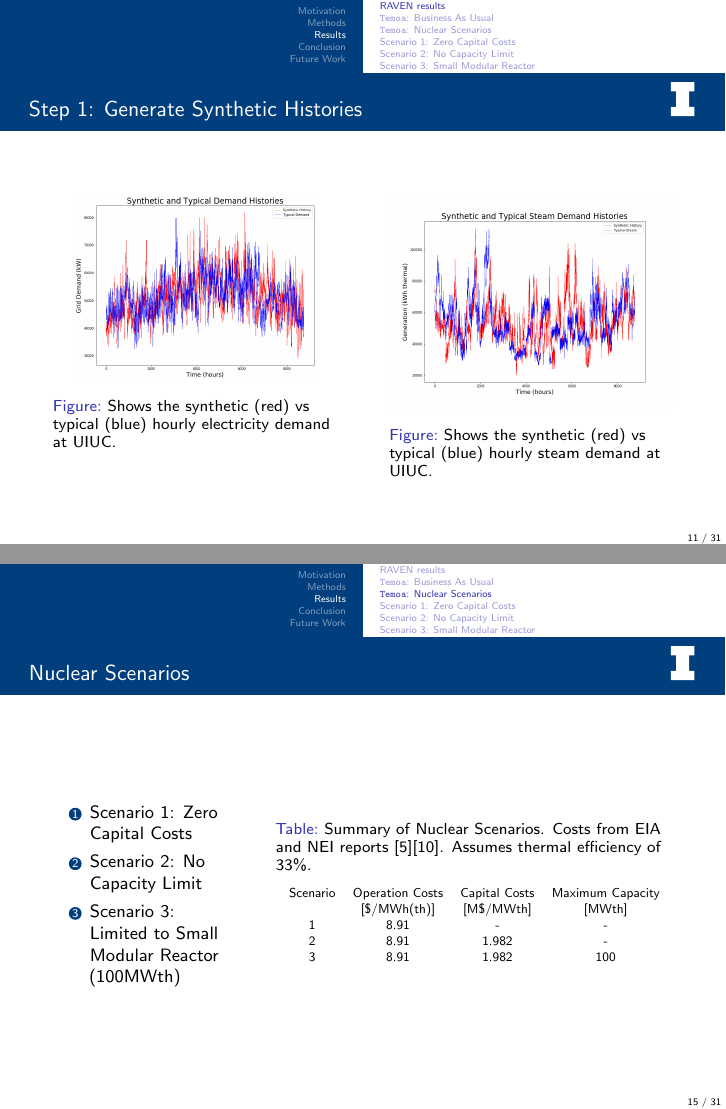
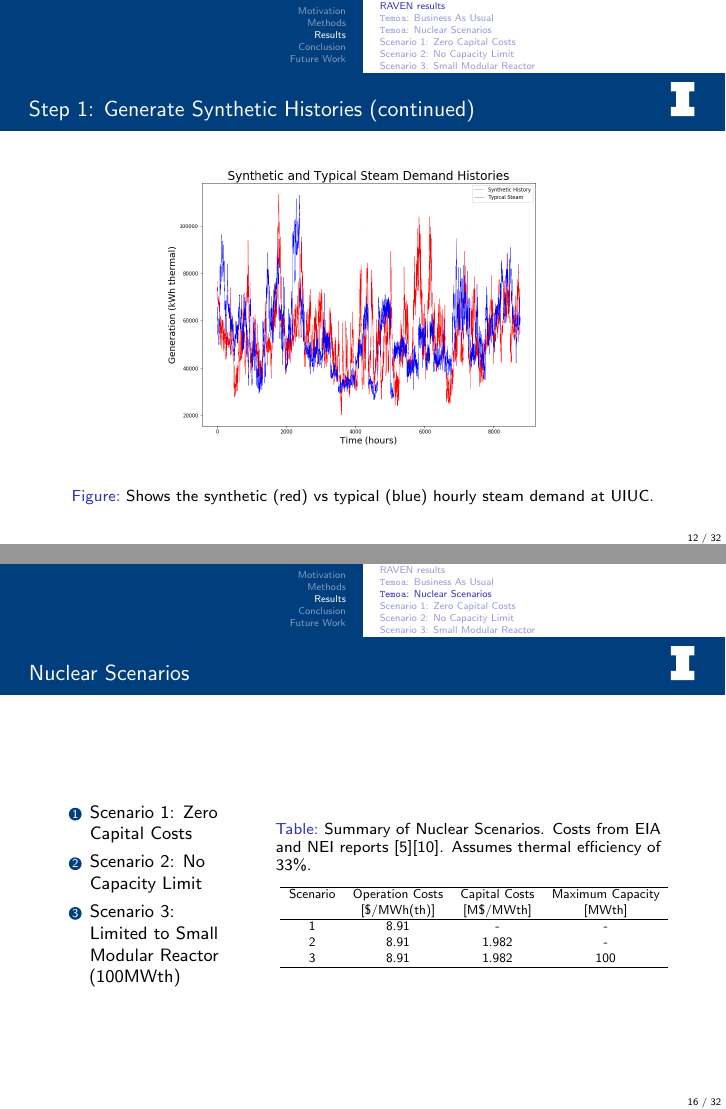
Before and after one commit to arfc/pride, LaTeX slides (pres/optimal-sizing-pres.tex, which reads pres/ravenres.tex, pres/temoares.tex): pages 11 and 15 of 31 before the commit and pages 12 and 16 of 32 after it, joined at a grey line. Compiled offline with pdfLaTeX; a LaTeX package or settings file that is missing is left out.

Commit message:
adds huff suggestions

```diff
--- a/pres/optimal-sizing-pres.tex
+++ b/pres/optimal-sizing-pres.tex
@@ -8,13 +8,13 @@
 \usetheme[white]{Illinois}
 %\title[short title]{long title}
 \title[Short Title]{Optimal Sizing of a Nuclear Reactor for Embedded Grid Systems}
-%\subtitle[short subtitle]{long subtitle}
+\subtitle[short subtitle]{ANS National Conference 2020}
 % \subtitle[Short SubTitle]{Preliminary Work}
 %\author[short name]{long name}
-\author[Samuel Dotson]{Samuel G. Dotson\\Advanced Reactors and Fuel Cycles Group}
+\author[Samuel Dotson]{\textbf{Samuel G. Dotson} and Kathryn D. Huff\\Advanced Reactors and Fuel Cycles Group}
 %\date[short date]{long date}
 % \date[05.21.2020]{May 21, 2020}
-\date{\today}
+\date{June 10, 2020}
 %\institution[short name]{long name}
 \institute[UIUC]{University of Illinois at Urbana-Champaign}
 
--- a/pres/ravenres.tex
+++ b/pres/ravenres.tex
@@ -1,19 +1,18 @@
 \begin{frame}
   \frametitle{Step 1: Generate Synthetic Histories}
-  \begin{columns}
-    \column[t]{5cm}
     \begin{figure}
       \centering
-      \includegraphics[width=.85\textwidth]{syn_vs_typ_hist.png}
+      \includegraphics[width=.7\textwidth]{syn_vs_typ_hist.png}
       \caption{Shows the synthetic (red) vs typical (blue) hourly electricity demand at UIUC.}
       \label{fig:syndemand}
     \end{figure}
-    \column[t]{5cm}
-    \begin{figure}
-      \centering
-      \includegraphics[width=\textwidth]{syn_vs_typ_steam.png}
-      \caption{Shows the synthetic (red) vs typical (blue) hourly steam demand at UIUC.}
-      \label{fig:synsteam}
-    \end{figure}
-  \end{columns}
 \end{frame}
+\begin{frame}
+  \frametitle{Step 1: Generate Synthetic Histories (continued)}
+  \begin{figure}
+    \centering
+    \includegraphics[width=0.7\textwidth]{syn_vs_typ_steam.png}
+    \caption{Shows the synthetic (red) vs typical (blue) hourly steam demand at UIUC.}
+    \label{fig:synsteam}
+  \end{figure}
+\end{frame}
--- a/pres/temoares.tex
+++ b/pres/temoares.tex
@@ -56,11 +56,14 @@
       \label{table:scenarios}
       \resizebox{\columnwidth}{!}{
       \begin{tabular}{cccc}
+        \hline
         Scenario & Operation Costs & Capital Costs & Maximum Capacity \\
         & [\$/MWh(th)]& [M\$/MWth] & [MWth] \\
+        \hline
         1 & 8.91 & - & - \\
         2 & 8.91 & 1.982 & - \\
         3 & 8.91 & 1.982 & 100 \\
+        \hline
       \end{tabular}
       }
     \end{table}
```
